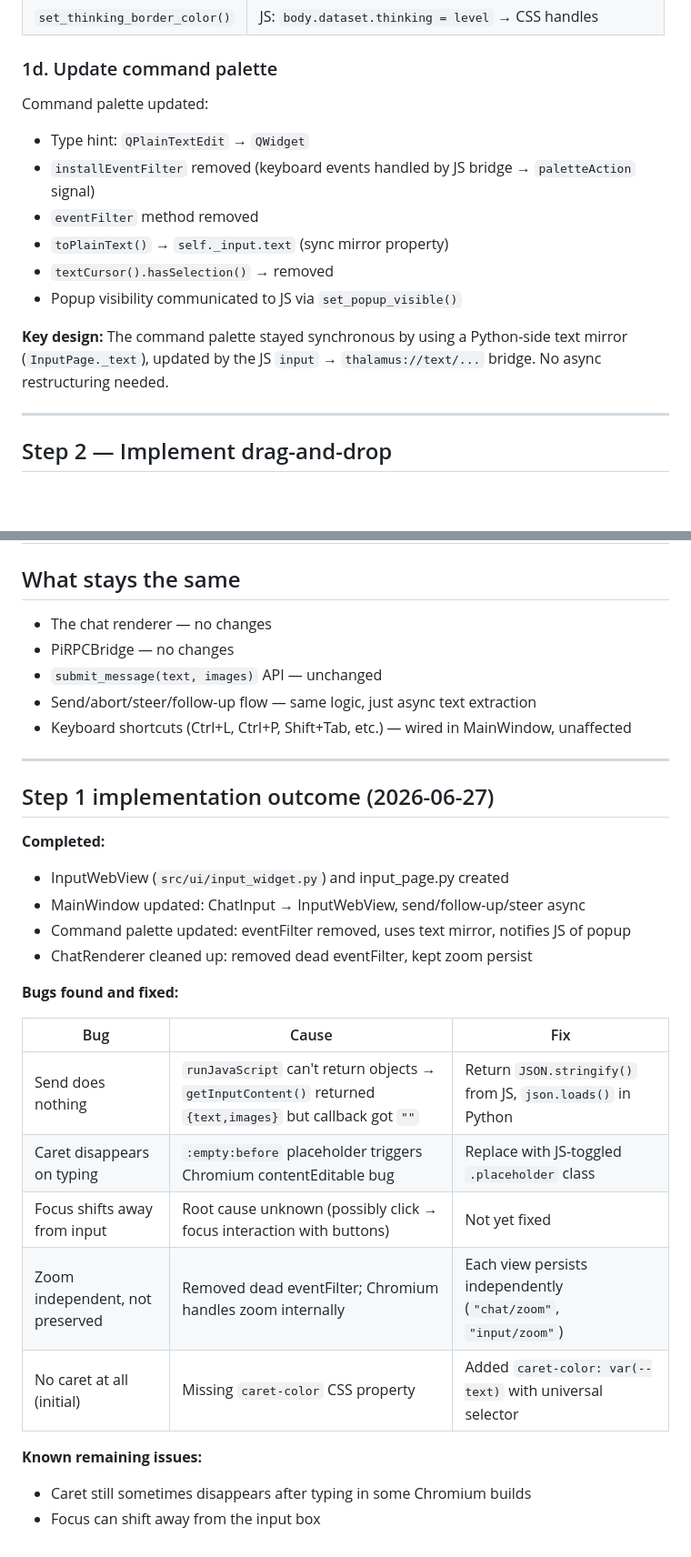
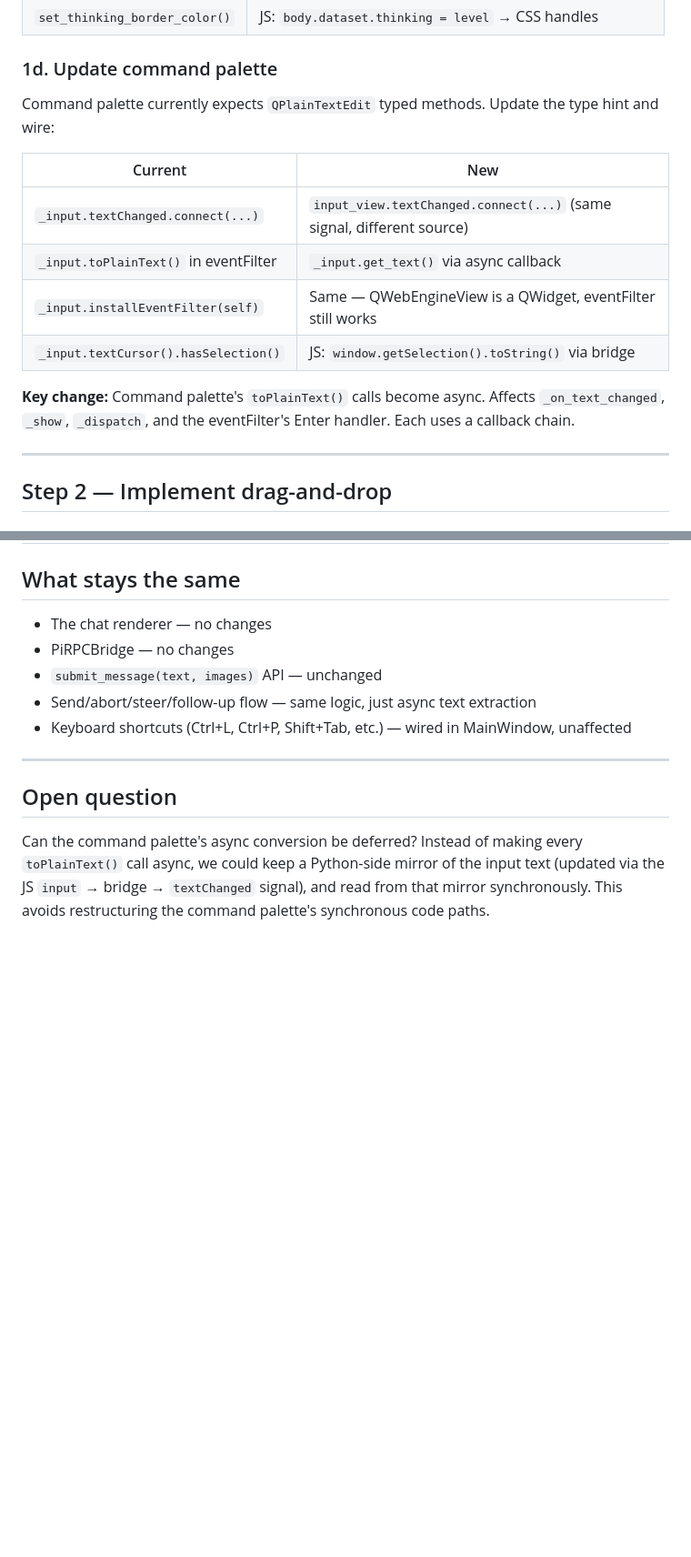
Before and after one commit to evertvorster/llm_thalamus, a Markdown page: plan-input-webengine.md, 2 parts joined by grey strips. Shown at 91% size. Rendered like a GitHub page; blank space fills up the shorter version.

```diff
--- a/plan-input-webengine.md
+++ b/plan-input-webengine.md
@@ -57,15 +57,16 @@ Replace `ChatInput` usage in `main_window.py`:
 
 ### 1d. Update command palette
 
-Command palette updated:
-- Type hint: `QPlainTextEdit` → `QWidget`
-- `installEventFilter` removed (keyboard events handled by JS bridge → `paletteAction` signal)
-- `eventFilter` method removed
-- `toPlainText()` → `self._input.text` (sync mirror property)
-- `textCursor().hasSelection()` → removed
-- Popup visibility communicated to JS via `set_popup_visible()`
+Command palette currently expects `QPlainTextEdit` typed methods. Update the type hint and wire:
 
-**Key design:** The command palette stayed synchronous by using a Python-side text mirror (`InputPage._text`), updated by the JS `input` → `thalamus://text/...` bridge. No async restructuring needed.
+| Current | New |
+|---|---|
+| `_input.textChanged.connect(...)` | `input_view.textChanged.connect(...)` (same signal, different source) |
+| `_input.toPlainText()` in eventFilter | `_input.get_text()` via async callback |
+| `_input.installEventFilter(self)` | Same — QWebEngineView is a QWidget, eventFilter still works |
+| `_input.textCursor().hasSelection()` | JS: `window.getSelection().toString()` via bridge |
+
+**Key change:** Command palette's `toPlainText()` calls become async. Affects `_on_text_changed`, `_show`, `_dispatch`, and the eventFilter's Enter handler. Each uses a callback chain.
 
 ---
 
@@ -182,24 +168,6 @@ This means:
 
 ---
 
-## Step 1 implementation outcome (2026-06-27)
+## Open question
 
-**Completed:**
-- InputWebView (`src/ui/input_widget.py`) and input_page.py created
-- MainWindow updated: ChatInput → InputWebView, send/follow-up/steer async
-- Command palette updated: eventFilter removed, uses text mirror, notifies JS of popup
-- ChatRenderer cleaned up: removed dead eventFilter, kept zoom persist
-
-**Bugs found and fixed:**
-
-| Bug | Cause | Fix |
-|-----|-------|-----|
-| Send does nothing | `runJavaScript` can't return objects → `getInputContent()` returned `{text,images}` but callback got `""` | Return `JSON.stringify()` from JS, `json.loads()` in Python |
-| Caret disappears on typing | `:empty:before` placeholder triggers Chromium contentEditable bug | Replace with JS-toggled `.placeholder` class |
-| Focus shifts away from input | Root cause unknown (possibly click → focus interaction with buttons) | Not yet fixed |
-| Zoom independent, not preserved | Removed dead eventFilter; Chromium handles zoom internally | Each view persists independently (`"chat/zoom"`, `"input/zoom"`) |
-| No caret at all (initial) | Missing `caret-color` CSS property | Added `caret-color: var(--text)` with universal selector |
-
-**Known remaining issues:**
-- Caret still sometimes disappears after typing in some Chromium builds
-- Focus can shift away from the input box
+Can the command palette's async conversion be deferred? Instead of making every `toPlainText()` call async, we could keep a Python-side mirror of the input text (updated via the JS `input` → bridge → `textChanged` signal), and read from that mirror synchronously. This avoids restructuring the command palette's synchronous code paths.
```
Also changed, not shown: other parts of plan-input-webengine.md (+12 -27 lines).
